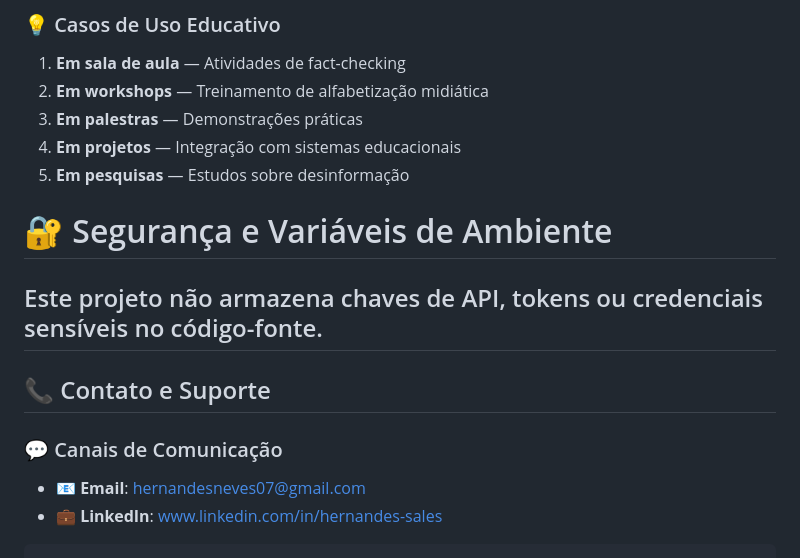
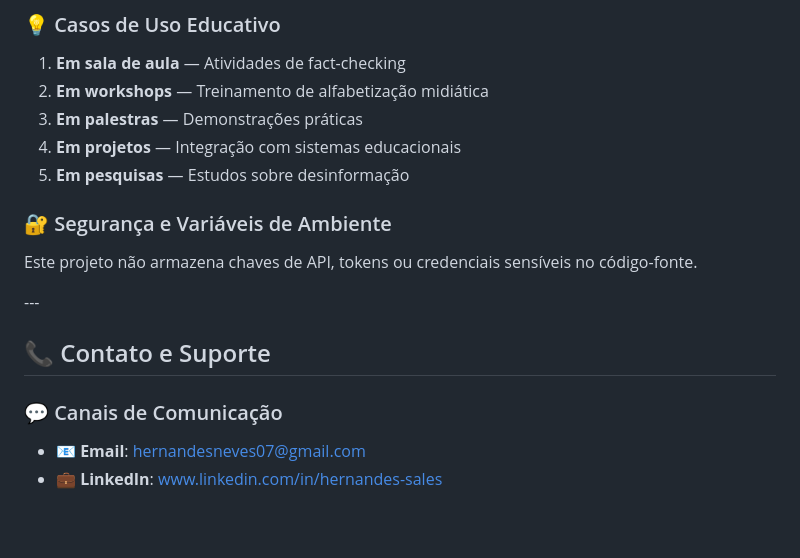
Before and after one commit to Hernandessn/confIA, a Markdown page: Readme.md, the part around the change. GitHub-like rendering; blank space fills up the shorter version.

Commit message:
Enhance security section with HTML formatting
Updated the security section to include HTML formatting.

````diff
--- a/Readme.md
+++ b/Readme.md
@@ -175,9 +175,10 @@ O diagrama abaixo representa o fluxo lógico completo do **ConfIA v9.0**, inclui
 3. **Em palestras** — Demonstrações práticas
 4. **Em projetos** — Integração com sistemas educacionais
 5. **Em pesquisas** — Estudos sobre desinformação
-# 🔐 Segurança e Variáveis de Ambiente
 
-Este projeto não armazena chaves de API, tokens ou credenciais sensíveis no código-fonte.
+### 🔐 Segurança e Variáveis de Ambiente
+
+   <p>Este projeto não armazena chaves de API, tokens ou credenciais sensíveis no código-fonte.</p>
 ---
 
 ## 📞 Contato e Suporte
@@ -185,6 +186,3 @@ Este projeto não armazena chaves de API, tokens ou credenciais sensíveis no c
 ### 💬 Canais de Comunicação
 - 📧 **Email**: hernandesneves07@gmail.com
 - 💼 **LinkedIn**: www.linkedin.com/in/hernandes-sales
-
-
-```
````
